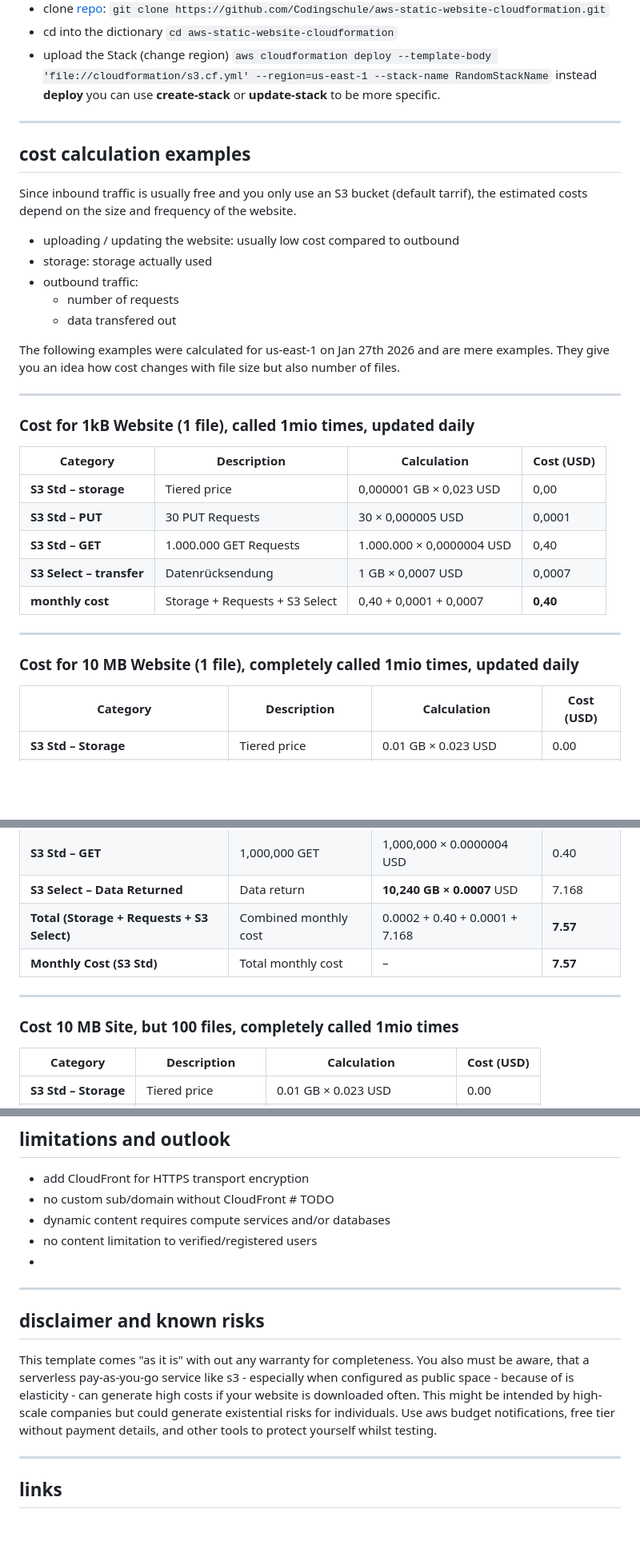
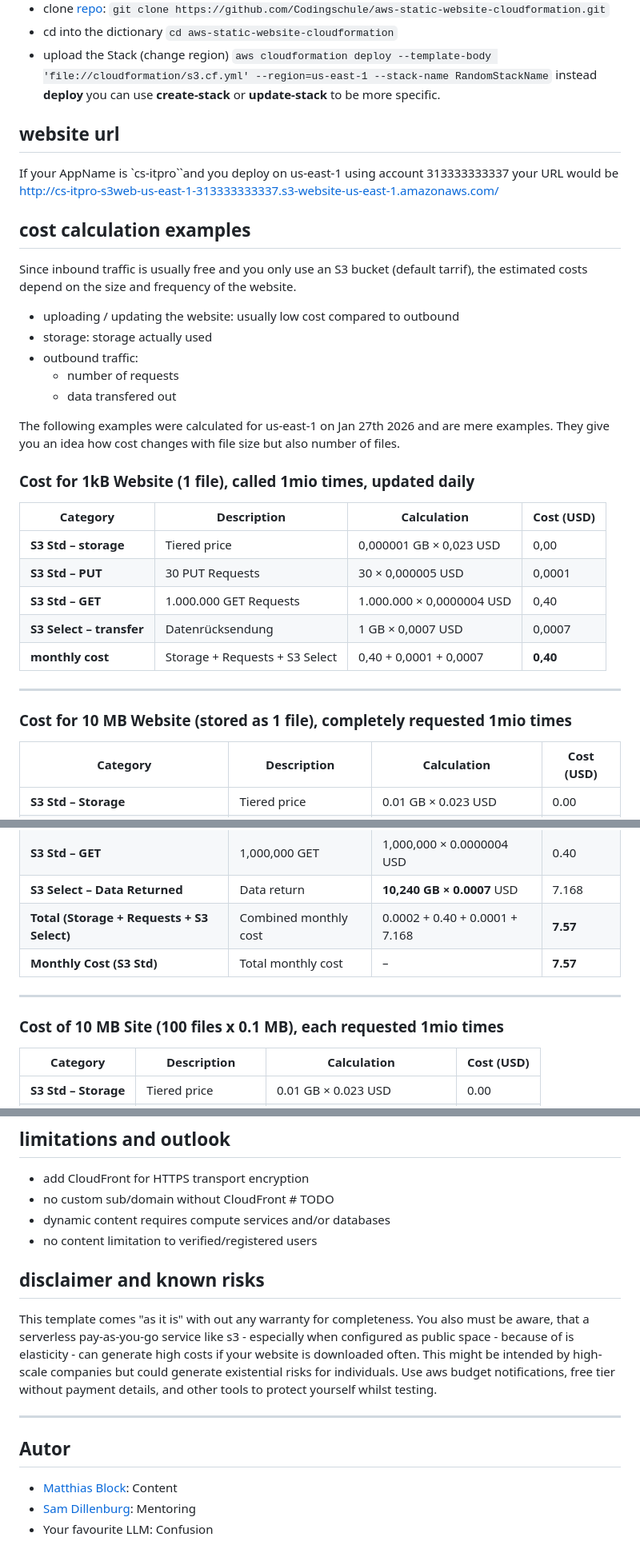
Before and after one commit to Codingschule/aws-static-website-cloudformation, a Markdown page: README.md, 3 parts joined by grey strips. Shown at 80% size. Rendered like a GitHub page; blank space fills up the shorter version.

```diff
--- a/README.md
+++ b/README.md
@@ -77,7 +67,10 @@ You need an aws account, could also be free tier.
 `aws cloudformation deploy --template-body 'file://cloudformation/s3.cf.yml' --region=us-east-1 --stack-name RandomStackName`
 instead **deploy** you can use **create-stack** or **update-stack** to be more specific.
 
----
+## website url
+
+If your AppName is `cs-itpro``and you deploy on us-east-1 using account 313333333337 your URL would be
+http://cs-itpro-s3web-us-east-1-313333333337.s3-website-us-east-1.amazonaws.com/
 
 ## cost calculation examples
 
@@ -92,8 +85,6 @@ Since inbound traffic is usually free and you only use an S3 bucket (default tar
 The following examples were calculated for us-east-1 on Jan 27th 2026 and are mere examples.
 They give you an idea how cost changes with file size but also number of files.
 
----
-
 ### Cost for 1kB Website (1 file), called 1mio times, updated daily
 
 | Category                           | Description                   | Calculation                | Cost (USD) |
@@ -107,7 +98,7 @@ They give you an idea how cost changes with file size but also number of files.
 
 ---
 
-### Cost for 10 MB Website (1 file), completely called 1mio times, updated daily
+### Cost for 10 MB Website (stored as 1 file), completely requested 1mio times
 
 | Category                                   | Description                      | Calculation                    | Cost (USD) |
 | ------------------------------------------ | -------------------------------- | ------------------------------ | ---------- |
@@ -119,10 +110,9 @@ They give you an idea how cost changes with file size but also number of files.
 | **Total (Storage + Requests + S3 Select)** | Combined monthly cost            | 0.0002 + 0.40 + 0.0001 + 7.168 | **7.57**   |
 | **Monthly Cost (S3 Std)**             | Total monthly cost               | –                              | **7.57**   |
 
-
 ---
 
-### Cost 10 MB Site, but 100 files, completely called 1mio times
+### Cost of 10 MB Site (100 files x 0.1 MB), each requested 1mio times
 
 | Category                                   | Description                        | Calculation                    | Cost (USD) |
 | ------------------------------------------ | ---------------------------------- | ------------------------------ | ---------- |
@@ -167,9 +146,6 @@ quadrantChart
 - no custom sub/domain without CloudFront # TODO
 - dynamic content requires compute services and/or databases
 - no content limitation to verified/registered users
--
-
----
 
 ## disclaimer and known risks
 
@@ -180,7 +156,10 @@ Use aws budget notifications, free tier without payment details, and other tools
 
 ---
 
-## links
+## Autor
+- [Matthias Block][matt]: Content
+- [Sam Dillenburg][sam]: Mentoring
+- Your favourite LLM: Confusion
 
 [guide]: https://docs.aws.amazon.com/AmazonS3/latest/userguide/HostingWebsiteOnS3Setup.html "AWS Guide for hosting static websites on s3"
 [Template]: https://github.com/aws-cloudformation/aws-cloudformation-templates/blob/main/S3/compliant-static-website.yaml "complete compliant-static-website.yaml"
```
Also changed, not shown: other parts of README.md (+10 -31 lines).
